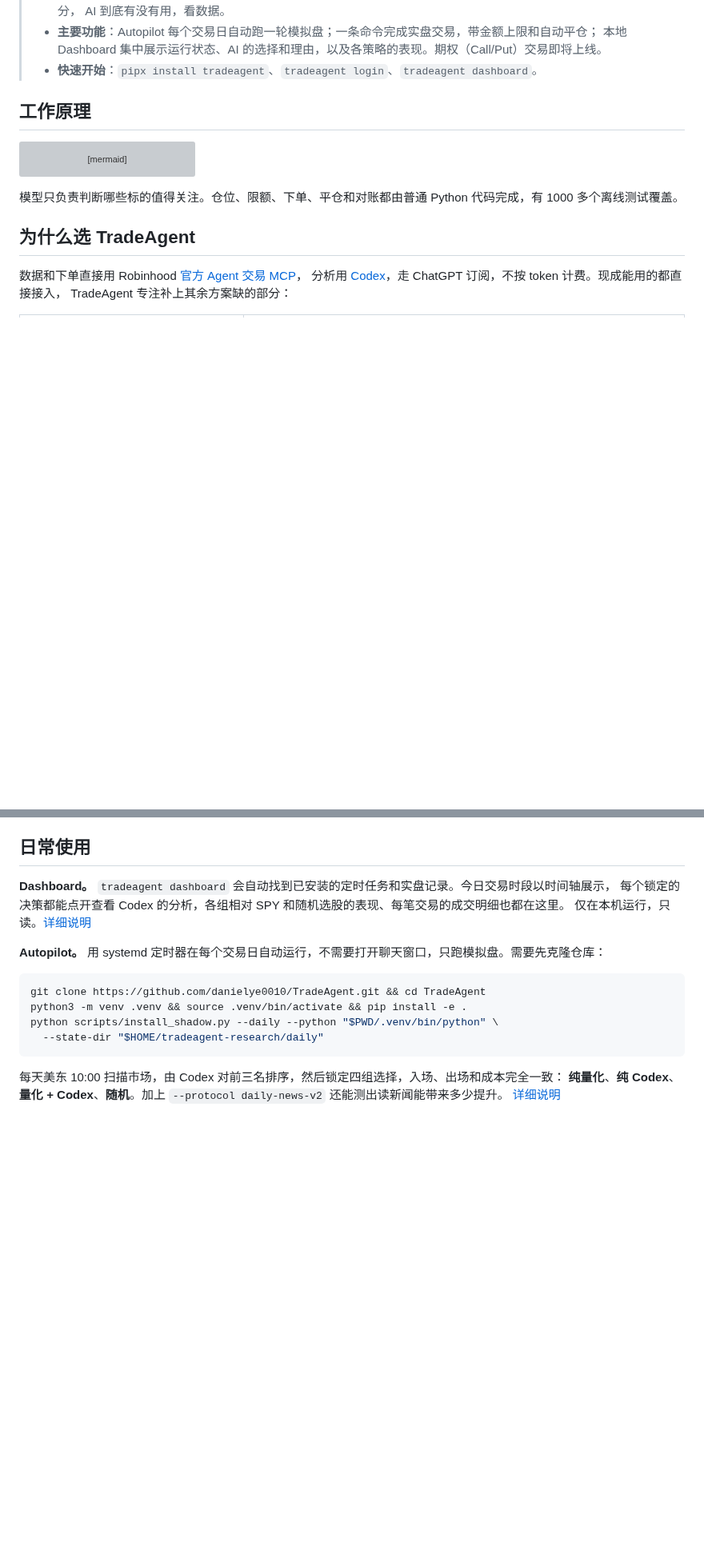
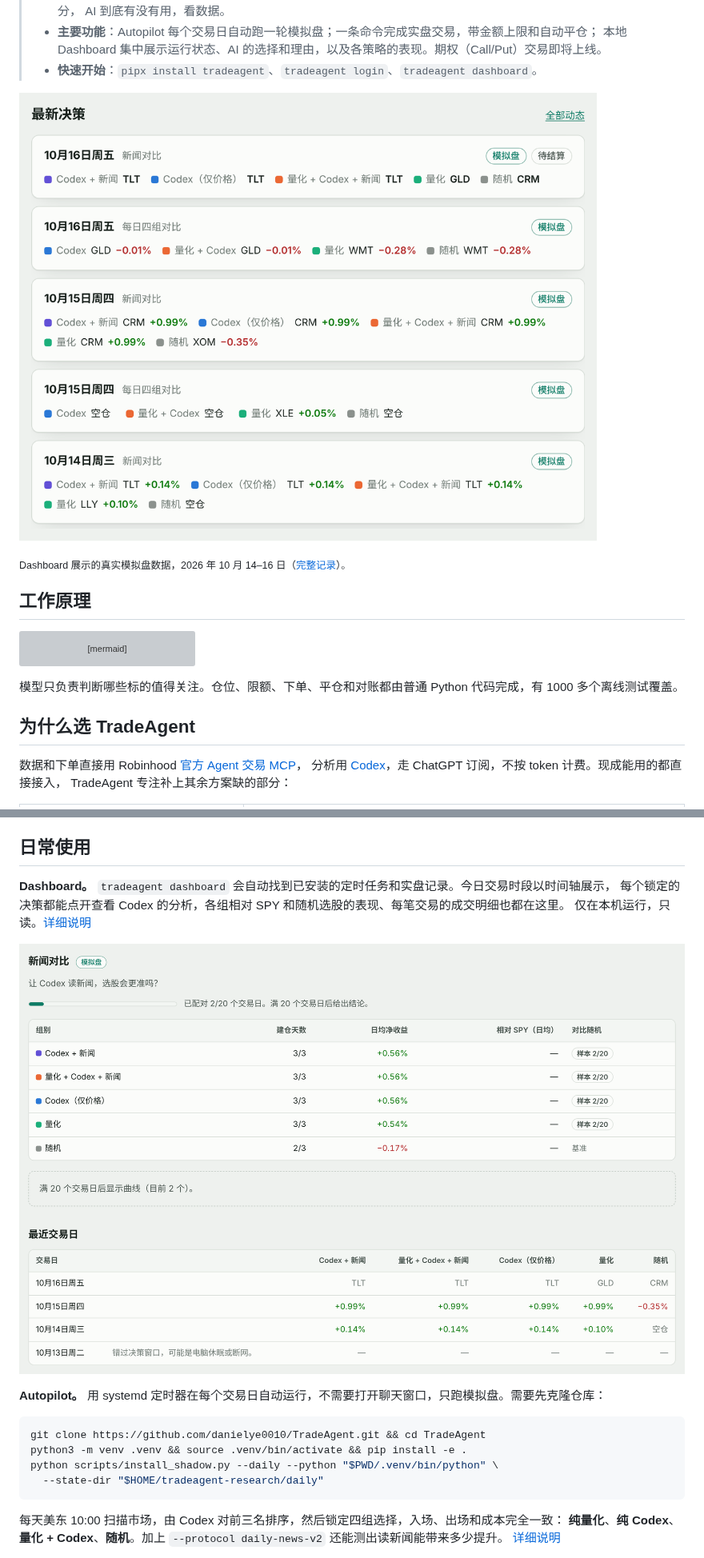
Before and after one commit to danielye0010/TradeAgent, a Markdown page: README.zh-CN.md, 2 parts joined by grey strips. Shown at 80% size. Drawn GitHub-style; pictures changed too: docs/images/dashboard-decisions.zh.png (added), docs/images/dashboard-research.zh.png (added); blank space fills up the shorter version; grey boxes are pictures that could not be loaded.

```diff
--- a/README.zh-CN.md
+++ b/README.zh-CN.md
@@ -18,6 +18,10 @@
 > - **主要功能**：Autopilot 每个交易日自动跑一轮模拟盘；一条命令完成实盘交易，带金额上限和自动平仓；
 >   本地 Dashboard 集中展示运行状态、AI 的选择和理由，以及各策略的表现。期权（Call/Put）交易即将上线。
 > - **快速开始**：`pipx install tradeagent`、`tradeagent login`、`tradeagent dashboard`。
+
+![Dashboard 最新决策：各组的选择和净收益](docs/images/dashboard-decisions.zh.png)
+
+<sub>Dashboard 展示的真实模拟盘数据，2026 年 10 月 14–16 日（[完整记录](docs/evidence/2026-10-16/README.md)）。</sub>
 
 
 ## 工作原理
@@ -93,6 +97,8 @@ hold_seconds = 3600        # 持有一小时后自动卖出
 每个锁定的决策都能点开查看 Codex 的分析，各组相对 SPY 和随机选股的表现、每笔交易的成交明细也都在这里。
 仅在本机运行，只读。[详细说明](docs/dashboard.md)
 
+![研究页：各组表现和样本进度](docs/images/dashboard-research.zh.png)
+
 
 **Autopilot。** 用 systemd 定时器在每个交易日自动运行，不需要打开聊天窗口，只跑模拟盘。需要先克隆仓库：
 
```
Also changed, not shown: README.md (+6 -0 lines), docs/images/dashboard-decisions.png (added), docs/images/dashboard-research.png (added), 1 other file.
